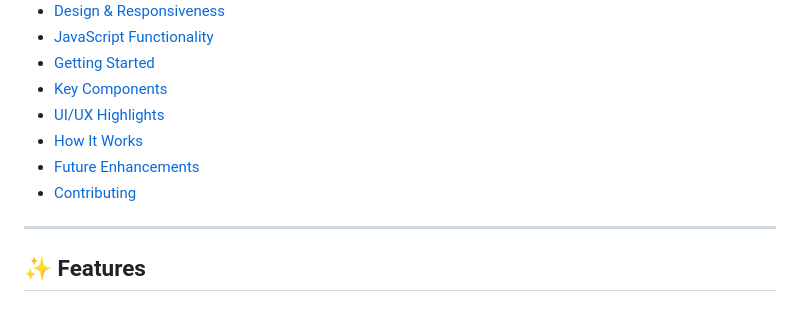
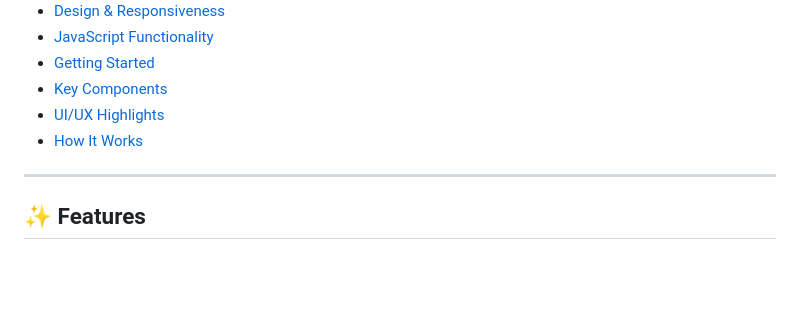
Before and after one commit to rudra610prakash-code/amazone-clone, a Markdown page: README.md, the part around the change. GitHub-like rendering; blank space fills up the shorter version.

```diff
--- a/README.md
+++ b/README.md
@@ -15,8 +15,7 @@ A **responsive, user-friendly e-commerce platform** built with vanilla HTML, CSS
 - [Key Components](#-key-components)
 - [UI/UX Highlights](#-uiux-highlights)
 - [How It Works](#-how-it-works)
-- [Future Enhancements](#-future-enhancements)
-- [Contributing](#-contributing)
+
 
 ---
 
```
